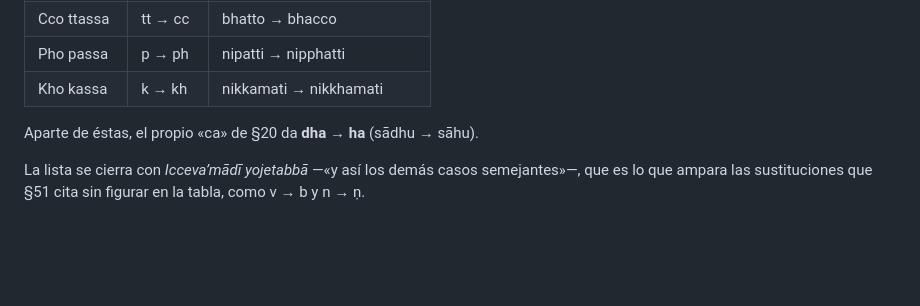
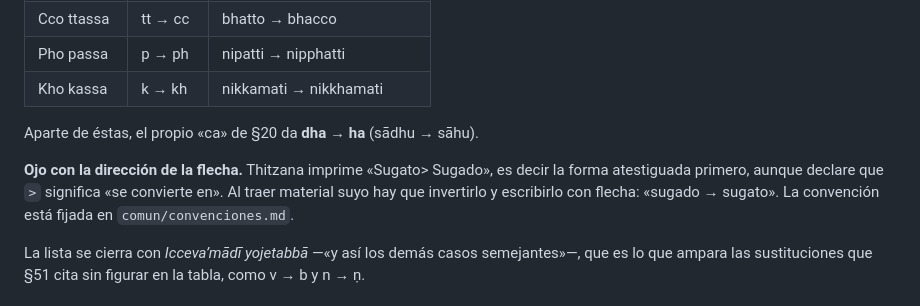
Before and after one commit to admin-iebh/gramaticas-pali-es, a Markdown page: CLAUDE.md, the part around the change. Rendered like a GitHub page; blank space fills up the shorter version.

```diff
--- a/CLAUDE.md
+++ b/CLAUDE.md
@@ -153,6 +153,11 @@ catorce sub-suttas de «Do dhassa ca» (§20):
 
 Aparte de éstas, el propio «ca» de §20 da **dha → ha** (sādhu → sāhu).
 
+**Ojo con la dirección de la flecha.** Thitzana imprime «Sugato> Sugado»,
+es decir la forma atestiguada primero, aunque declare que `>` significa «se
+convierte en». Al traer material suyo hay que invertirlo y escribirlo con
+flecha: «sugado → sugato». La convención está fijada en `comun/convenciones.md`.
+
 La lista se cierra con *Icceva’mādī yojetabbā* —«y así los demás casos
 semejantes»—, que es lo que ampara las sustituciones que §51 cita sin figurar
 en la tabla, como v → b y n → ṇ.
```
Also changed, not shown: comun/convenciones.md (+17 -0 lines).
